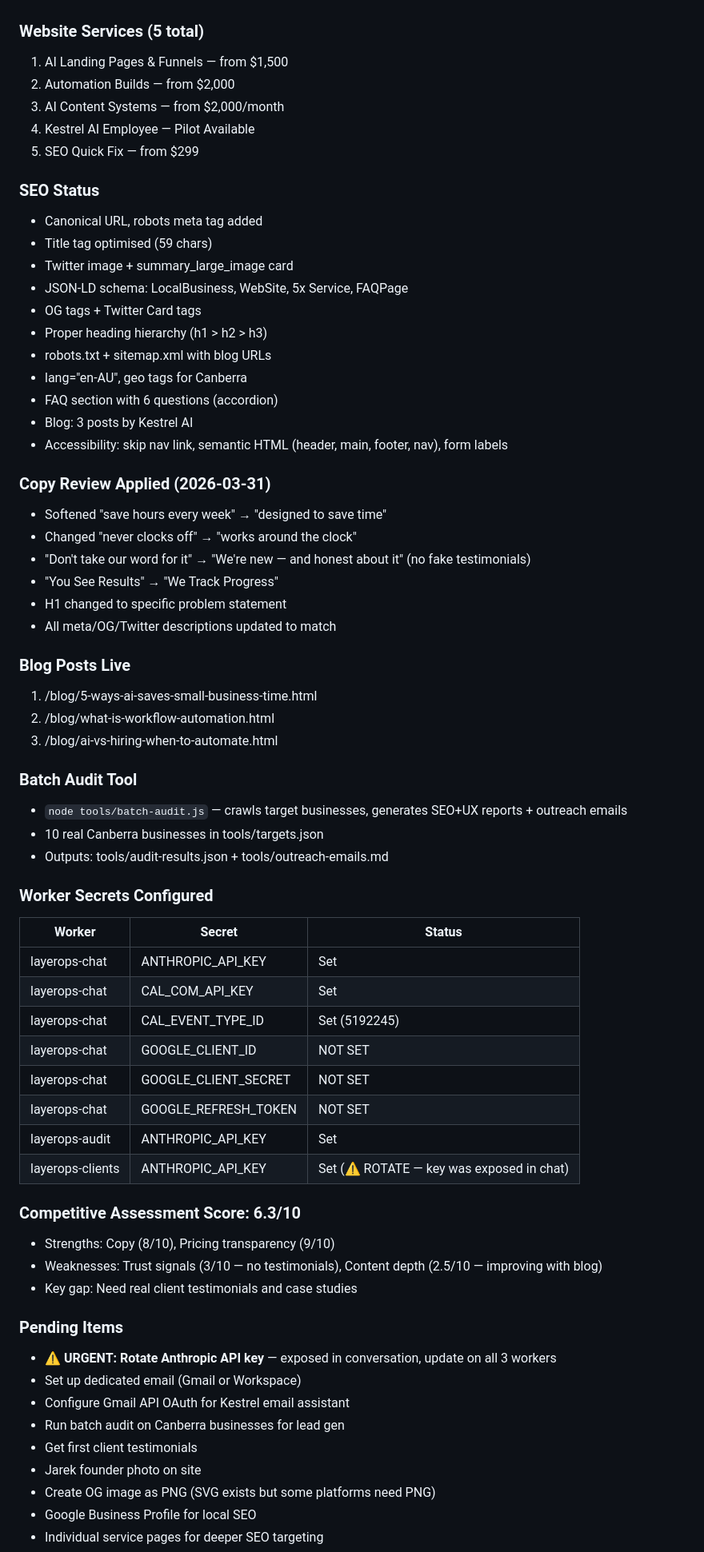
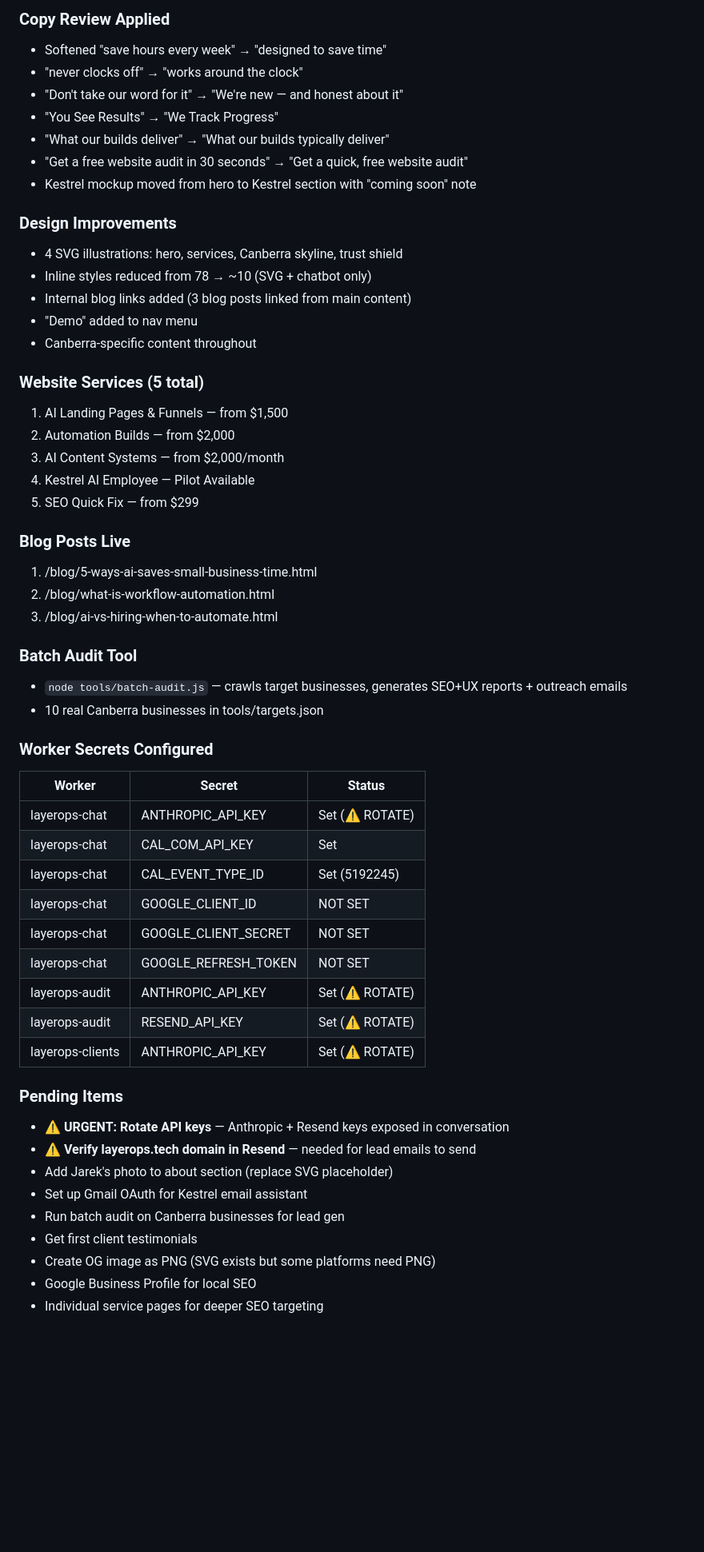
Before and after one commit to jarekpiot/layerops-site, a Markdown page: STATE.md, the part around one of its changes. Shown at 80% size. Drawn GitHub-style; blank space fills up the shorter version.

```diff
--- a/STATE.md
+++ b/STATE.md
@@ -53,3 +69,18 @@ type: project
+### Copy Review Applied
+- Softened "save hours every week" → "designed to save time"
+- "never clocks off" → "works around the clock"
+- "Don't take our word for it" → "We're new — and honest about it"
+- "You See Results" → "We Track Progress"
+- "What our builds deliver" → "What our builds typically deliver"
+- "Get a free website audit in 30 seconds" → "Get a quick, free website audit"
+- Kestrel mockup moved from hero to Kestrel section with "coming soon" note
+
+### Design Improvements
+- 4 SVG illustrations: hero, services, Canberra skyline, trust shield
+- Inline styles reduced from 78 → ~10 (SVG + chatbot only)
+- Internal blog links added (3 blog posts linked from main content)
+- "Demo" added to nav menu
+- Canberra-specific content throughout
 
 ### Website Services (5 total)
 1. AI Landing Pages & Funnels — from $1,500
@@ -57,27 +88,6 @@ type: project
 3. AI Content Systems — from $2,000/month
 4. Kestrel AI Employee — Pilot Available
 5. SEO Quick Fix — from $299
-
-### SEO Status
-- Canonical URL, robots meta tag added
-- Title tag optimised (59 chars)
-- Twitter image + summary_large_image card
-- JSON-LD schema: LocalBusiness, WebSite, 5x Service, FAQPage
-- OG tags + Twitter Card tags
-- Proper heading hierarchy (h1 > h2 > h3)
-- robots.txt + sitemap.xml with blog URLs
-- lang="en-AU", geo tags for Canberra
-- FAQ section with 6 questions (accordion)
-- Blog: 3 posts by Kestrel AI
-- Accessibility: skip nav link, semantic HTML (header, main, footer, nav), form labels
-
-### Copy Review Applied (2026-03-31)
-- Softened "save hours every week" → "designed to save time"
-- Changed "never clocks off" → "works around the clock"
-- "Don't take our word for it" → "We're new — and honest about it" (no fake testimonials)
-- "You See Results" → "We Track Progress"
-- H1 changed to specific problem statement
-- All meta/OG/Twitter descriptions updated to match
 
 ### Blog Posts Live
 1. /blog/5-ways-ai-saves-small-business-time.html
@@ -87,32 +97,27 @@ type: project
 ### Batch Audit Tool
 - `node tools/batch-audit.js` — crawls target businesses, generates SEO+UX reports + outreach emails
 - 10 real Canberra businesses in tools/targets.json
-- Outputs: tools/audit-results.json + tools/outreach-emails.md
 
 ### Worker Secrets Configured
 | Worker | Secret | Status |
 |--------|--------|--------|
-| layerops-chat | ANTHROPIC_API_KEY | Set |
+| layerops-chat | ANTHROPIC_API_KEY | Set (⚠️ ROTATE) |
 | layerops-chat | CAL_COM_API_KEY | Set |
 | layerops-chat | CAL_EVENT_TYPE_ID | Set (5192245) |
 | layerops-chat | GOOGLE_CLIENT_ID | NOT SET |
 | layerops-chat | GOOGLE_CLIENT_SECRET | NOT SET |
 | layerops-chat | GOOGLE_REFRESH_TOKEN | NOT SET |
-| layerops-audit | ANTHROPIC_API_KEY | Set |
-| layerops-clients | ANTHROPIC_API_KEY | Set (⚠️ ROTATE — key was exposed in chat) |
-
-### Competitive Assessment Score: 6.3/10
-- Strengths: Copy (8/10), Pricing transparency (9/10)
-- Weaknesses: Trust signals (3/10 — no testimonials), Content depth (2.5/10 — improving with blog)
-- Key gap: Need real client testimonials and case studies
+| layerops-audit | ANTHROPIC_API_KEY | Set (⚠️ ROTATE) |
+| layerops-audit | RESEND_API_KEY | Set (⚠️ ROTATE) |
+| layerops-clients | ANTHROPIC_API_KEY | Set (⚠️ ROTATE) |
 
 ### Pending Items
-- ⚠️ **URGENT: Rotate Anthropic API key** — exposed in conversation, update on all 3 workers
-- Set up dedicated email (Gmail or Workspace)
-- Configure Gmail API OAuth for Kestrel email assistant
+- ⚠️ **URGENT: Rotate API keys** — Anthropic + Resend keys exposed in conversation
+- ⚠️ **Verify layerops.tech domain in Resend** — needed for lead emails to send
+- Add Jarek's photo to about section (replace SVG placeholder)
+- Set up Gmail OAuth for Kestrel email assistant
 - Run batch audit on Canberra businesses for lead gen
 - Get first client testimonials
-- Jarek founder photo on site
 - Create OG image as PNG (SVG exists but some platforms need PNG)
 - Google Business Profile for local SEO
 - Individual service pages for deeper SEO targeting
```
Also changed, not shown: other parts of STATE.md (+51 -35 lines).
